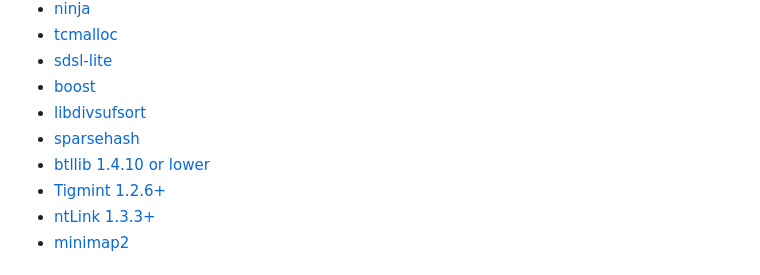
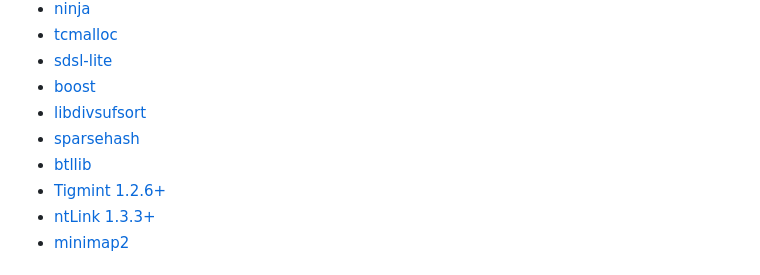
Before and after one commit to bcgsc/goldrush, a Markdown page: README.md, the part around the change. Rendered like a GitHub page.

Commit message:
Remove btllib version restriction

```diff
--- a/README.md
+++ b/README.md
@@ -140,7 +140,7 @@ GoldRush has been tested on *Linux* operating systems (centOS7, ubuntu-20.04)
  * [boost](https://www.boost.org/doc/libs/1_61_0/more/getting_started/unix-variants.html)
  * [libdivsufsort](https://github.com/y-256/libdivsufsort)
  * [sparsehash](https://github.com/sparsehash/sparsehash)
- * [btllib 1.4.10 or lower](https://github.com/bcgsc/btllib)
+ * [btllib](https://github.com/bcgsc/btllib)
  * [Tigmint 1.2.6+](https://github.com/bcgsc/tigmint)
  * [ntLink 1.3.3+](https://github.com/bcgsc/ntlink)
  * [minimap2](https://github.com/lh3/minimap2)
```
